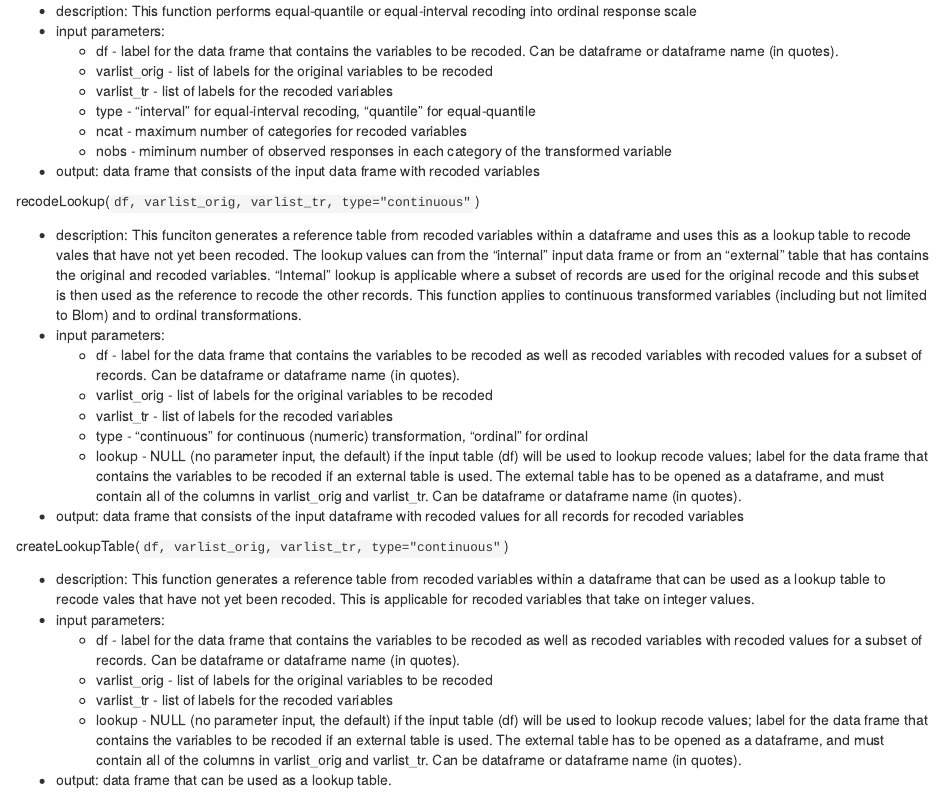
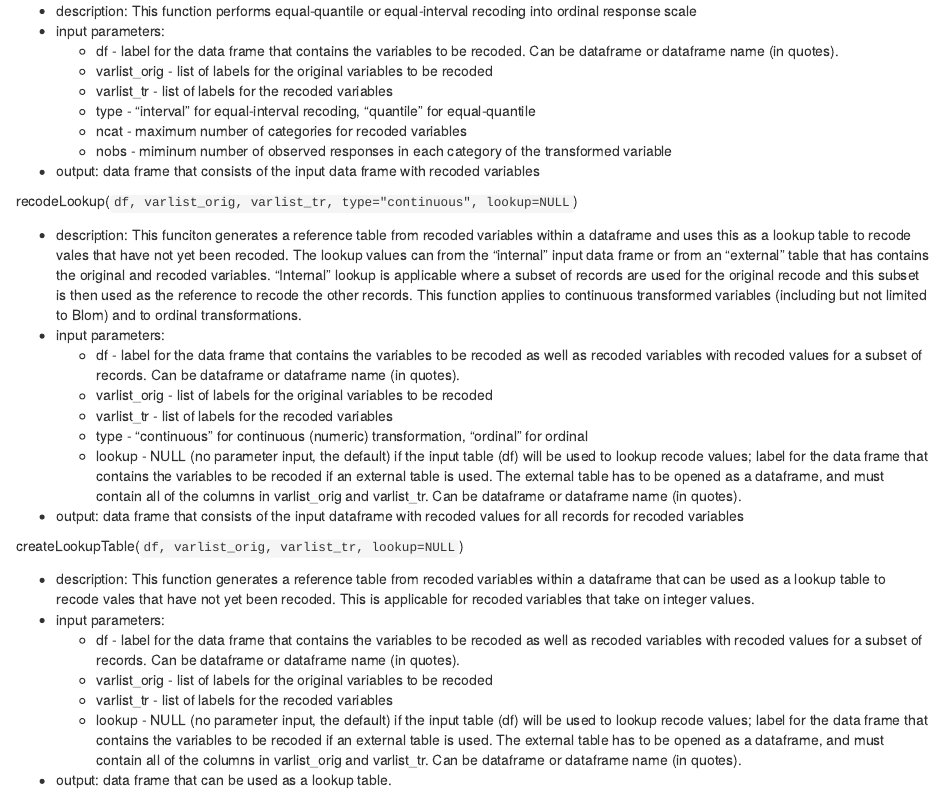
Before and after one commit to dmungas/recode-transform, an R Markdown document (README.Rmd): the page in a window 1100 px wide, from 790 px down. The pictures show the output file README.html that the author committed with the source, opened offline.

Commit message:
Minor edits.

```diff
--- a/README.Rmd
+++ b/README.Rmd
@@ -53,7 +53,7 @@ recodeOrdinal(`df, varlist_orig, varlist_tr, type="interval", ncat=10, nobs=10`)
     - nobs - miminum number of observed responses in each category of the transformed variable
   - output: data frame that consists of the input data frame with recoded variables
 
-recodeLookup(`df, varlist_orig, varlist_tr, type="continuous"`)
+recodeLookup(`df, varlist_orig, varlist_tr, type="continuous", lookup=NULL`)
 
   - description: This funciton generates a reference table from recoded variables within a dataframe and uses this as a lookup table to recode vales that have not yet been recoded. The lookup values can from the "internal" input data frame or from an "external" table that has contains the original and recoded variables. "Internal" lookup is applicable where a subset of records are used for the original recode and this subset is then used as the reference to recode the other records. This function applies to continuous transformed variables (including but not limited to Blom) and to ordinal transformations.
   - input parameters:
@@ -64,7 +64,7 @@ recodeLookup(`df, varlist_orig, varlist_tr, type="continuous"`)
     - lookup - NULL (no parameter input, the default) if the input table (df) will be used to lookup recode values; label for the data frame that contains the variables to be recoded if an external table is used. The external table has to be opened as a dataframe, and must contain all of the columns in varlist_orig and varlist_tr. Can be dataframe or dataframe name (in quotes).
   - output: data frame that consists of the input dataframe with recoded values for all records for recoded variables
 
-  createLookupTable(`df, varlist_orig, varlist_tr, type="continuous"`)
+  createLookupTable(`df, varlist_orig, varlist_tr, lookup=NULL`)
 
   - description: This function generates a reference table from recoded variables within a dataframe that can be used as a lookup table to recode vales that have not yet been recoded. This is applicable for recoded variables that take on integer values.
   - input parameters:
```
Also changed, not shown: README.html, README.md.
